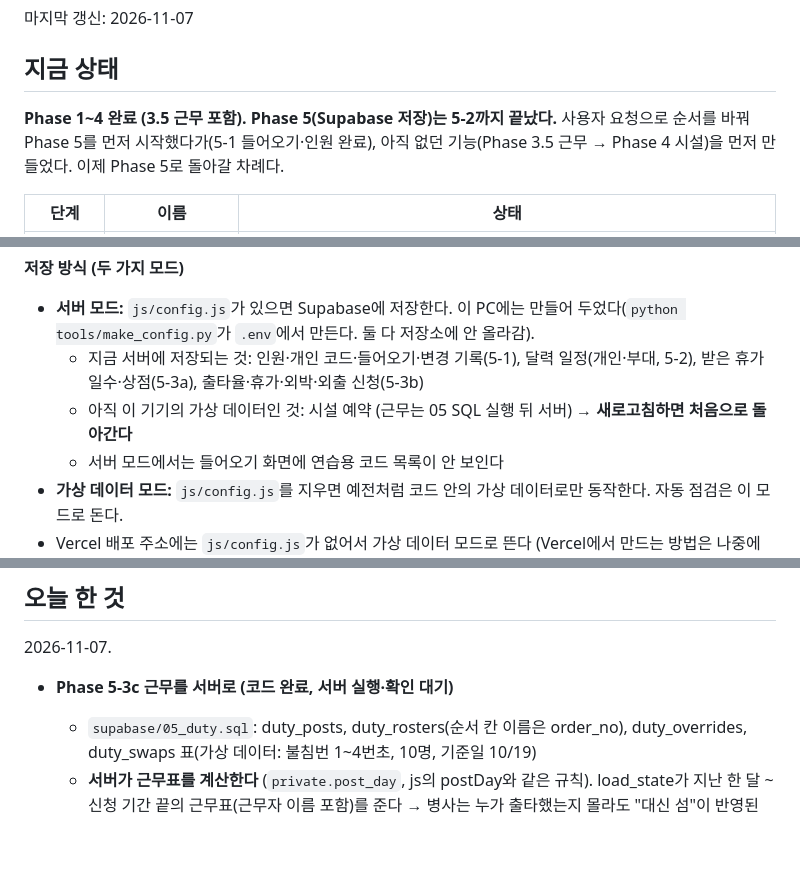
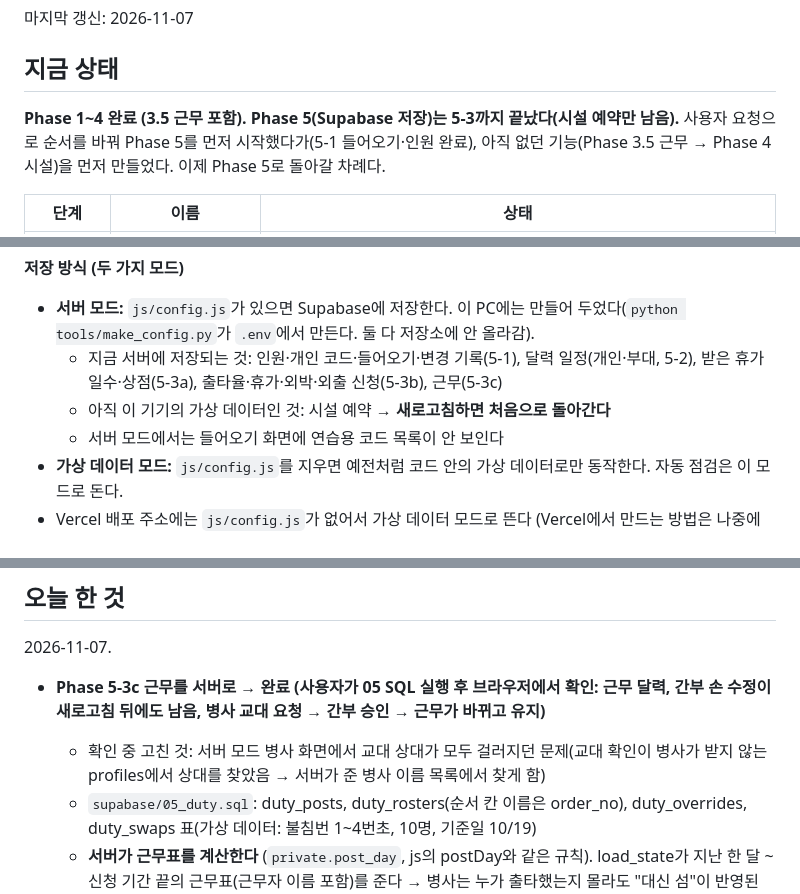
Before and after one commit to haj0un03/basecal, a Markdown page: current_status.md, 3 parts joined by grey strips. Rendered like a GitHub page; blank space fills up the shorter version.

Commit message:
current_status.md: 5-3c 완료 (사용자 확인)
Co-Authored-By: Claude Opus 5.5 <noreply@anthropic.com>

```diff
--- a/current_status.md
+++ b/current_status.md
@@ -4,7 +4,7 @@
 
 ## 지금 상태
 
-**Phase 1~4 완료 (3.5 근무 포함). Phase 5(Supabase 저장)는 5-2까지 끝났다.**
+**Phase 1~4 완료 (3.5 근무 포함). Phase 5(Supabase 저장)는 5-3까지 끝났다(시설 예약만 남음).**
 사용자 요청으로 순서를 바꿔 Phase 5를 먼저 시작했다가(5-1 들어오기·인원 완료), 아직 없던 기능(Phase 3.5 근무 → Phase 4 시설)을 먼저 만들었다. 이제 Phase 5로 돌아갈 차례다.
 
 | 단계 | 이름 | 상태 |
@@ -34,8 +34,8 @@
 
 **저장 방식 (두 가지 모드)**
 - **서버 모드:** `js/config.js`가 있으면 Supabase에 저장한다. 이 PC에는 만들어 두었다(`python tools/make_config.py`가 `.env`에서 만든다. 둘 다 저장소에 안 올라감).
-  - 지금 서버에 저장되는 것: 인원·개인 코드·들어오기·변경 기록(5-1), 달력 일정(개인·부대, 5-2), 받은 휴가 일수·상점(5-3a), 출타율·휴가·외박·외출 신청(5-3b)
-  - 아직 이 기기의 가상 데이터인 것: 시설 예약 (근무는 05 SQL 실행 뒤 서버) → **새로고침하면 처음으로 돌아간다**
+  - 지금 서버에 저장되는 것: 인원·개인 코드·들어오기·변경 기록(5-1), 달력 일정(개인·부대, 5-2), 받은 휴가 일수·상점(5-3a), 출타율·휴가·외박·외출 신청(5-3b), 근무(5-3c)
+  - 아직 이 기기의 가상 데이터인 것: 시설 예약 → **새로고침하면 처음으로 돌아간다**
   - 서버 모드에서는 들어오기 화면에 연습용 코드 목록이 안 보인다
 - **가상 데이터 모드:** `js/config.js`를 지우면 예전처럼 코드 안의 가상 데이터로만 동작한다. 자동 점검은 이 모드로 돈다.
 - Vercel 배포 주소에는 `js/config.js`가 없어서 가상 데이터 모드로 뜬다 (Vercel에서 만드는 방법은 나중에 정한다).
@@ -109,7 +109,8 @@
 
 2026-11-07.
 
-- **Phase 5-3c 근무를 서버로 (코드 완료, 서버 실행·확인 대기)**
+- **Phase 5-3c 근무를 서버로 → 완료 (사용자가 05 SQL 실행 후 브라우저에서 확인: 근무 달력, 간부 손 수정이 새로고침 뒤에도 남음, 병사 교대 요청 → 간부 승인 → 근무가 바뀌고 유지)**
+  - 확인 중 고친 것: 서버 모드 병사 화면에서 교대 상대가 모두 걸러지던 문제(교대 확인이 병사가 받지 않는 profiles에서 상대를 찾았음 → 서버가 준 병사 이름 목록에서 찾게 함)
   - `supabase/05_duty.sql`: duty_posts, duty_rosters(순서 칸 이름은 order_no), duty_overrides, duty_swaps 표(가상 데이터: 불침번 1~4번초, 10명, 기준일 10/19)
   - **서버가 근무표를 계산한다** (`private.post_day`, js의 postDay와 같은 규칙). load_state가 지난 한 달 ~ 신청 기간 끝의 근무표(근무자 이름 포함)를 준다 → 병사는 누가 출타했는지 몰라도 "대신 섬"이 반영된 근무표를 본다
   - **근무 날 출타 막기를 서버도 확인한다** (04의 `private.absence_date_error`를 바꿔 끼움: 겹침 → 근무 → 정원 순서)
```
Also changed, not shown: other parts of current_status.md (+1 -2 lines).
